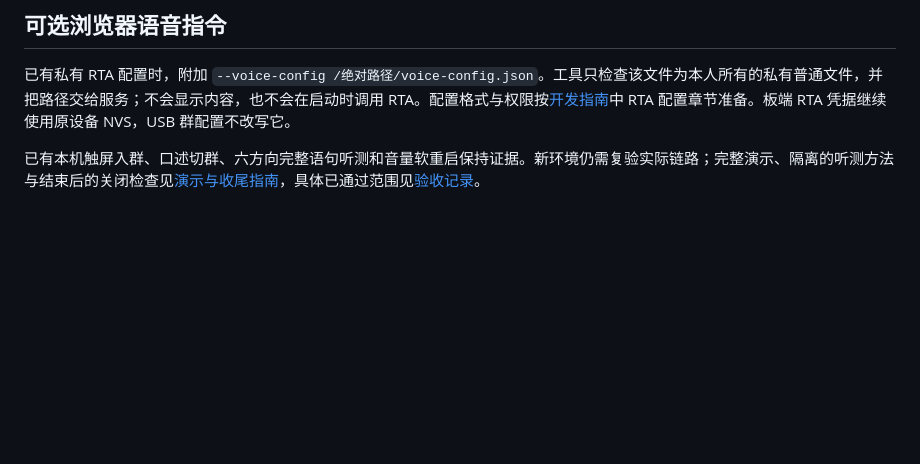
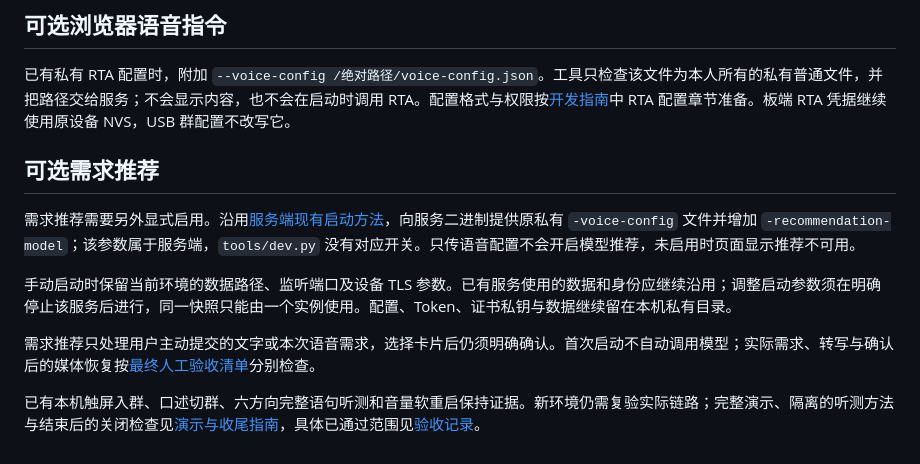
Before and after one commit to iewiad/miku-intercom, a Markdown page: docs/first-run.md, the part around the change. GitHub-like rendering; blank space fills up the shorter version.

```diff
--- a/docs/first-run.md
+++ b/docs/first-run.md
@@ -48,4 +48,12 @@ python3 firmware/esp32-s31-rti/tools/intercom_config.py \
 
 已有私有 RTA 配置时，附加 `--voice-config /绝对路径/voice-config.json`。工具只检查该文件为本人所有的私有普通文件，并把路径交给服务；不会显示内容，也不会在启动时调用 RTA。配置格式与权限按[开发指南](development.md)中 RTA 配置章节准备。板端 RTA 凭据继续使用原设备 NVS，USB 群配置不改写它。
 
+## 可选需求推荐
+
+需求推荐需要另外显式启用。沿用[服务端现有启动方法](../server/README.md#按需求推荐已加入群)，向服务二进制提供原私有 `-voice-config` 文件并增加 `-recommendation-model`；该参数属于服务端，`tools/dev.py` 没有对应开关。只传语音配置不会开启模型推荐，未启用时页面显示推荐不可用。
+
+手动启动时保留当前环境的数据路径、监听端口及设备 TLS 参数。已有服务使用的数据和身份应继续沿用；调整启动参数须在明确停止该服务后进行，同一快照只能由一个实例使用。配置、Token、证书私钥与数据继续留在本机私有目录。
+
+需求推荐只处理用户主动提交的文字或本次语音需求，选择卡片后仍须明确确认。首次启动不自动调用模型；实际需求、转写与确认后的媒体恢复按[最终人工验收清单](demo.md#最终人工验收最后执行)分别检查。
+
 已有本机触屏入群、口述切群、六方向完整语句听测和音量软重启保持证据。新环境仍需复验实际链路；完整演示、隔离的听测方法与结束后的关闭检查见[演示与收尾指南](demo.md)，具体已通过范围见[验收记录](acceptance.md)。
```
Also changed, not shown: docs/demo.md (+21 -11 lines), docs/product-roadmap.md (+9 -5 lines).
